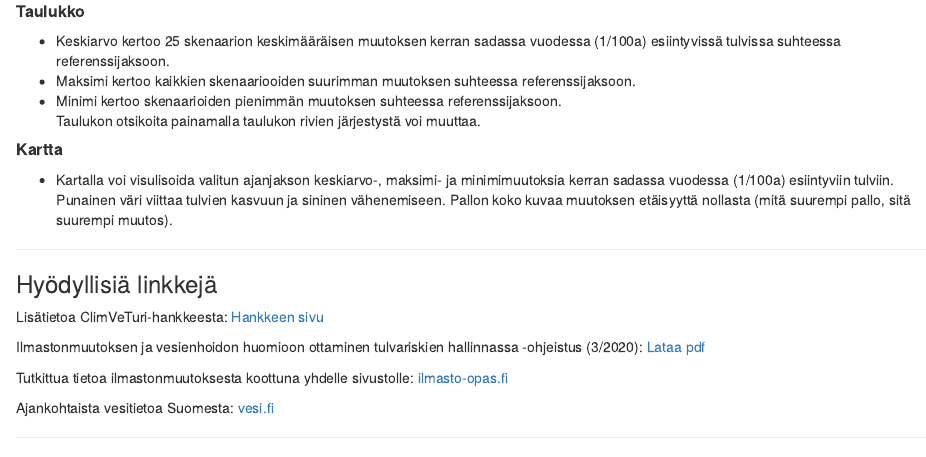
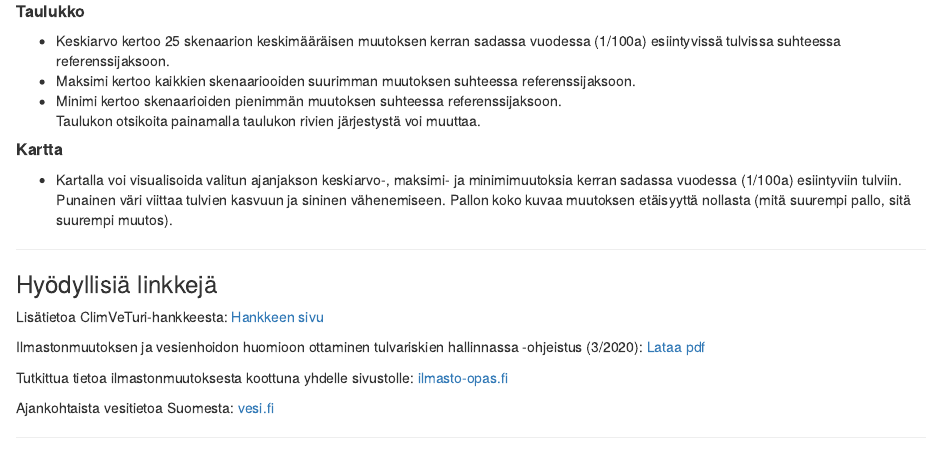
Before and after one commit to sykefi/climveturi-shiny, an R Markdown document (userguide/user_guide.rmd): the page in a window 1100 px wide, from 1840 px down. Rendered offline with R 4.5, knitr and Pandoc, with nearby package versions.

Commit message:
Update user_guide.rmd

```diff
--- a/userguide/user_guide.rmd
+++ b/userguide/user_guide.rmd
@@ -89,7 +89,7 @@ Taulukon otsikoita painamalla taulukon rivien järjestystä voi muuttaa.
 
 
 ##### **Kartta**
-* Kartalla voi visulisoida valitun ajanjakson keskiarvo-, maksimi- ja minimimuutoksia kerran sadassa vuodessa (1/100a) esiintyviin tulviin. Punainen väri viittaa tulvien kasvuun ja sininen vähenemiseen. Pallon koko kuvaa muutoksen etäisyyttä nollasta (mitä suurempi pallo, sitä suurempi muutos).
+* Kartalla voi visualisoida valitun ajanjakson keskiarvo-, maksimi- ja minimimuutoksia kerran sadassa vuodessa (1/100a) esiintyviin tulviin. Punainen väri viittaa tulvien kasvuun ja sininen vähenemiseen. Pallon koko kuvaa muutoksen etäisyyttä nollasta (mitä suurempi pallo, sitä suurempi muutos).
 
 
 ***
```
